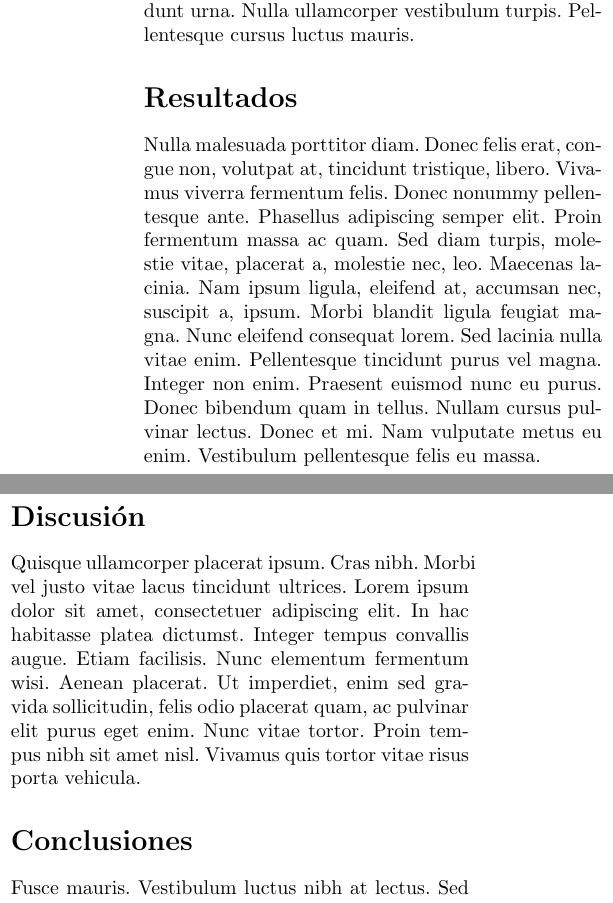
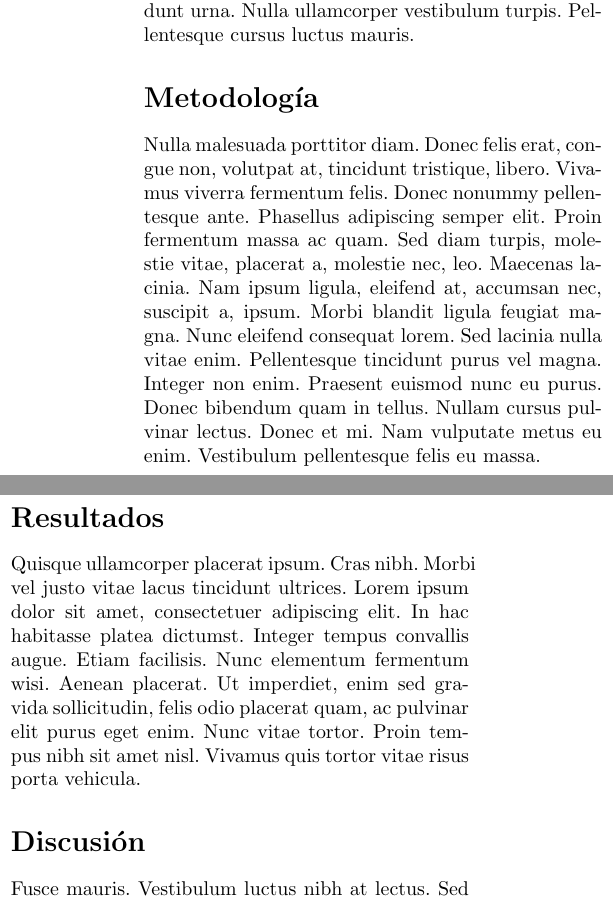
Before and after one commit to Medina1010/LaTeX-Template, a LaTeX paper (main.tex, which reads secciones/discusion.tex, secciones/metodologia.tex, secciones/resultados.tex): two parts of the columns of the page before the commit and two parts of the columns of page 1 of 2 after it, joined at a grey line, cut so that both start at the same text. Compiled offline with pdfLaTeX.

Commit message:
Metodología añadida

```diff
--- a/main.tex
+++ b/main.tex
@@ -108,6 +108,7 @@
 %%%%%%%%%%%%%%%%%%%%%%%%%%%%%%%%%%%%%%%%%%%%%%%%%%%%%%%%%%%%%%%%%%
 
 \input{secciones/introduccion}
+\input{secciones/metodologia}
 \input{secciones/resultados}
 \input{secciones/discusion}
 \input{secciones/conclusiones}
--- a/secciones/discusion.tex
+++ b/secciones/discusion.tex
@@ -1,3 +1,3 @@
 \section*{Discusión}
 
-\lipsum[4]
+\lipsum[5]
--- /dev/null
+++ b/secciones/metodologia.tex
@@ -0,0 +1,3 @@
+\section*{Metodología}
+
+\lipsum[3]
--- a/secciones/resultados.tex
+++ b/secciones/resultados.tex
@@ -1,3 +1,3 @@
 \section*{Resultados}
 
-\lipsum[3]
+\lipsum[4]
```
Also changed, not shown: main-blx.bib (added, +11 -0 lines), secciones/conclusiones.tex (+1 -1 lines), 1 other file.
